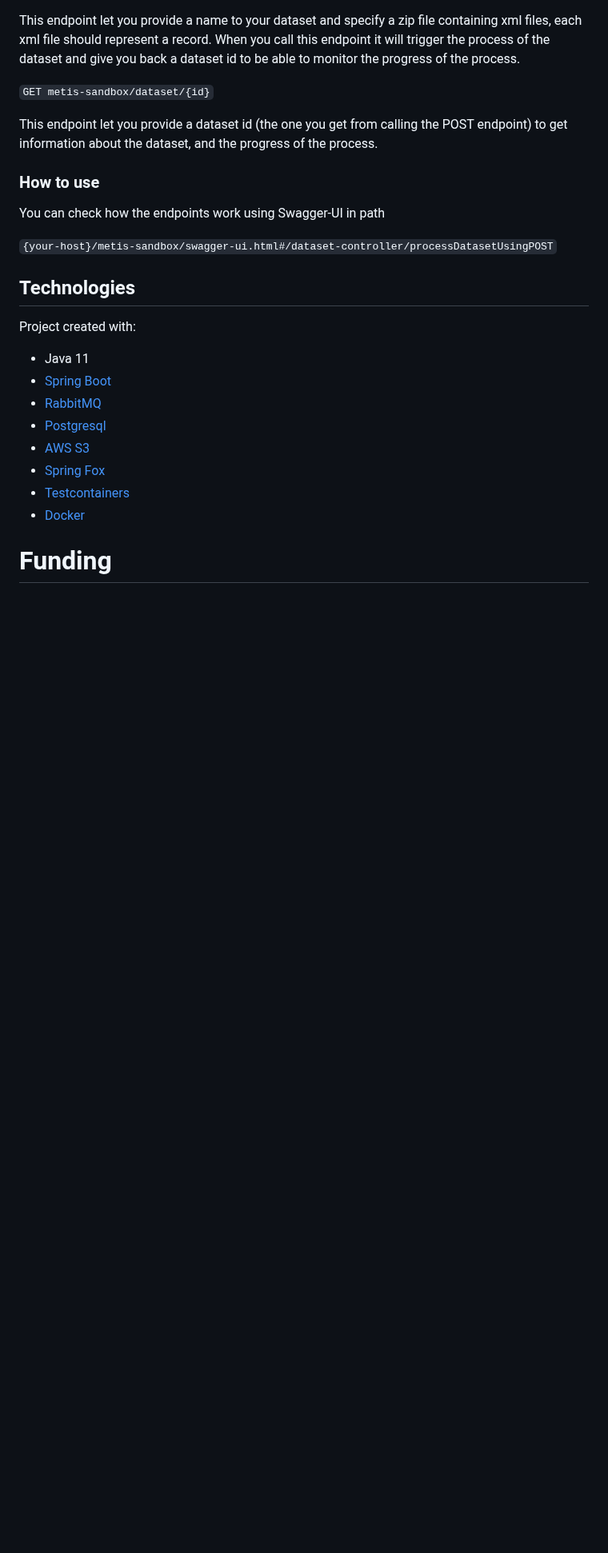
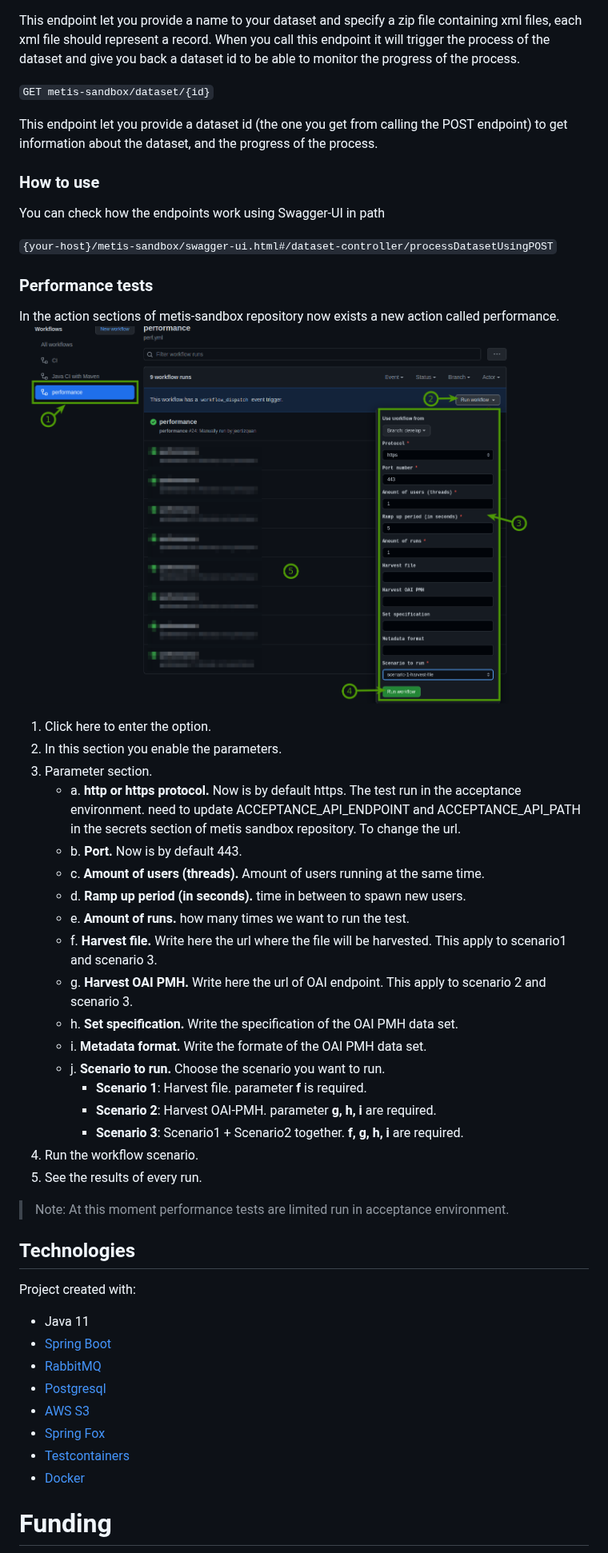
Before and after one commit to europeana/metis-sandbox, a Markdown page: README.md, the part around the change. Shown at 80% size. Rendered like a GitHub page; pictures changed too: doc/performance-action.png (added); blank space fills up the shorter version.

```diff
--- a/README.md
+++ b/README.md
@@ -76,6 +76,28 @@ You can check how the endpoints work using Swagger-UI in path
 
 `{your-host}/metis-sandbox/swagger-ui.html#/dataset-controller/processDatasetUsingPOST`
 
+### Performance tests
+In the action sections of metis-sandbox repository now exists a new action called performance.
+![performance github action](./doc/performance-action.png)
+1. Click here to enter the option.
+2. In this section you enable the parameters.
+3. Parameter section.
+   - a. **http or https protocol.** Now is by default https. The test run in the acceptance environment. need to update ACCEPTANCE_API_ENDPOINT and ACCEPTANCE_API_PATH in the secrets section of metis sandbox repository. To change the url.
+   - b. **Port.** Now is by default 443.
+   - c. **Amount of users (threads).** Amount of users running at the same time.
+   - d. **Ramp up period (in seconds).** time in between to spawn new users.
+   - e. **Amount of runs.** how many times we want to run the test.
+   - f. **Harvest file.** Write here the url where the file will be harvested. This apply to scenario1 and scenario 3.
+   - g. **Harvest OAI PMH.** Write here the url of OAI endpoint. This apply to scenario 2 and scenario 3.
+   - h. **Set specification.** Write the specification of the OAI PMH data set.
+   - i. **Metadata format.** Write the formate of the OAI PMH data set.
+   - j. **Scenario to run.** Choose the scenario you want to run.
+     - **Scenario 1**: Harvest file. parameter **f** is required.
+     - **Scenario 2**: Harvest OAI-PMH. parameter **g, h, i** are required.
+     - **Scenario 3**: Scenario1 + Scenario2 together. **f, g, h, i** are required.
+4. Run the workflow scenario.
+5. See the results of every run.
+> Note: At this moment performance tests are limited run in acceptance environment.
 ## Technologies
 Project created with:
 
```
